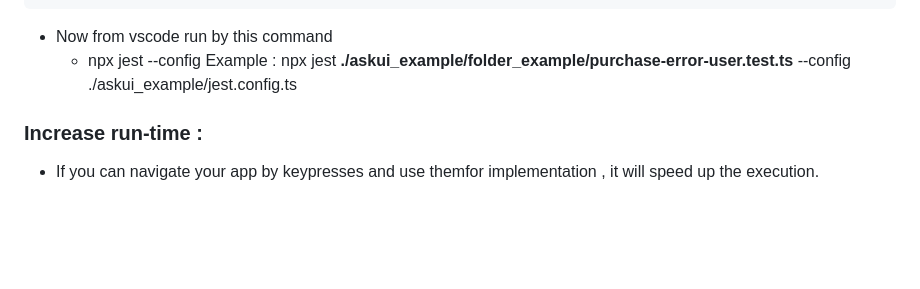
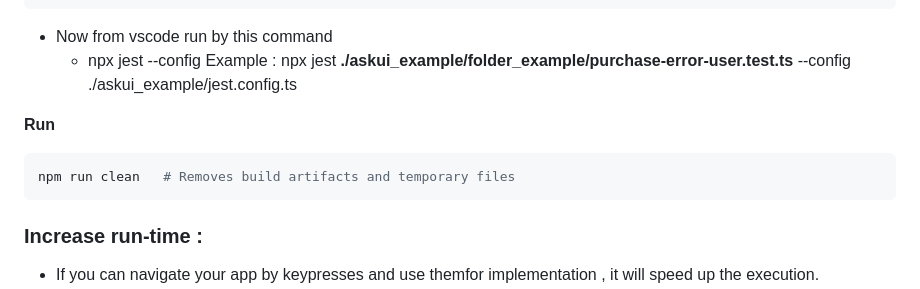
Before and after one commit to Niha-007/-Best-practices-and-framework-standards, a Markdown page: README.md, the part around the change. Rendered like a GitHub page; blank space fills up the shorter version.

````diff
--- a/README.md
+++ b/README.md
@@ -501,6 +501,10 @@ In code:
   - npx jest <file to execute> --config <filepath of jest.config.ts>
   Example : npx jest **./askui_example/folder_example/purchase-error-user.test.ts** --config ./askui_example/jest.config.ts
 
+**Run**
+```bash
+npm run clean   # Removes build artifacts and temporary files
+```
 ### Increase run-time :
 - If you can navigate your app by keypresses and use themfor implementation , it will speed up the execution.
 - Decrease resolution of the screen if needed
````
